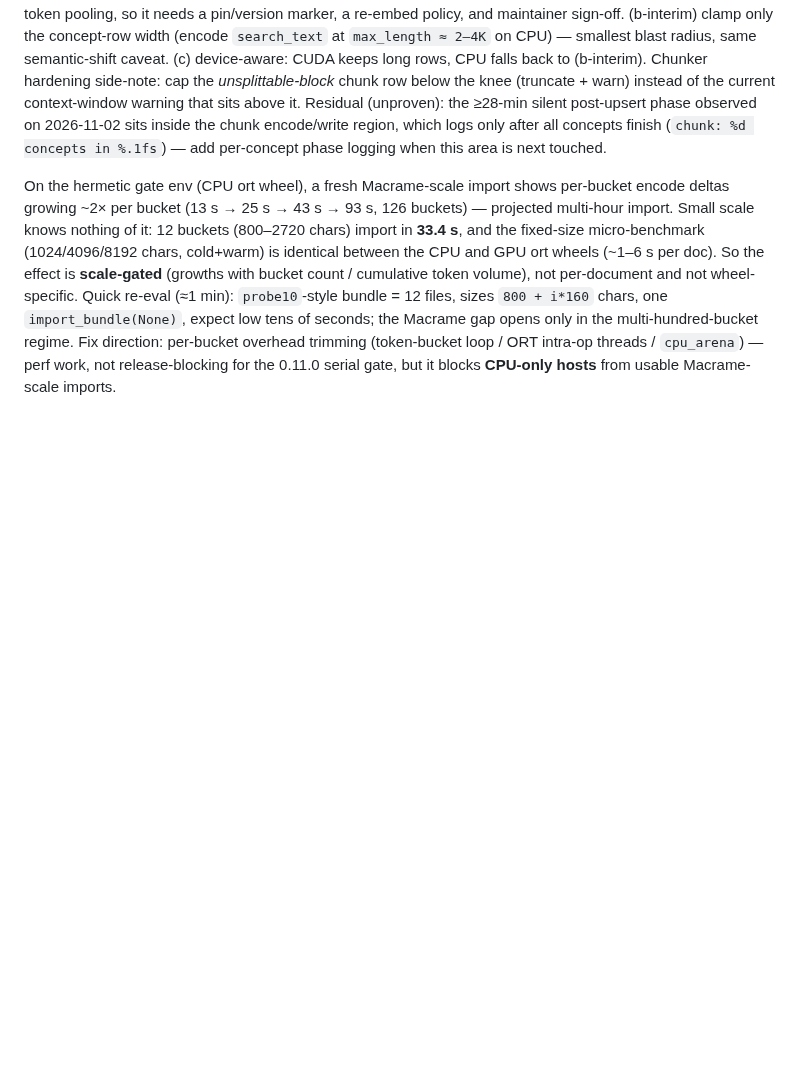
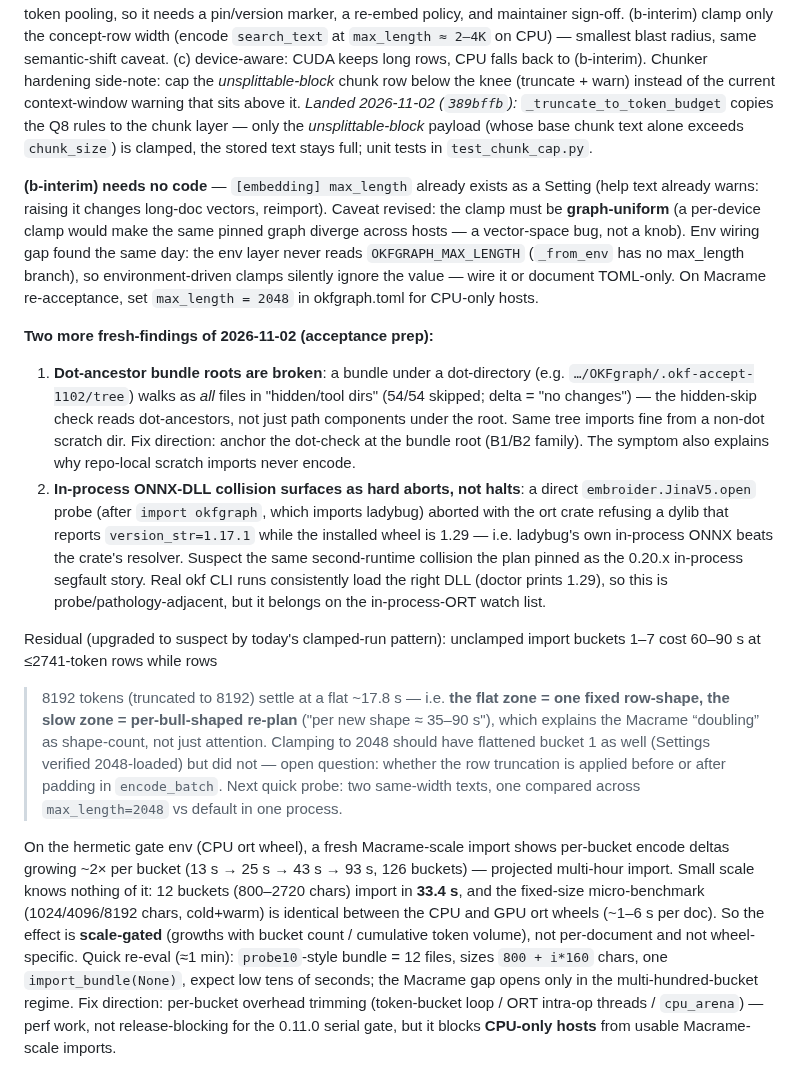
Before and after one commit to opticsWolf/OKFgraph, a Markdown page: docs/issue-solving-implementation-plan.md, the part around the change. Rendered like a GitHub page; blank space fills up the shorter version.

Commit message:
plan: Q8 hardening landed; b-interim = graph-uniform [embedding] max_length (env wiring gap found); dot-ancestor root bug + in-process ONNX DLL collision recorded; flat-zone = fixed-shape re-plan hypothesis

```diff
--- a/docs/issue-solving-implementation-plan.md
+++ b/docs/issue-solving-implementation-plan.md
@@ -669,11 +669,50 @@ same semantic-shift caveat. (c) device-aware: CUDA keeps long rows, CPU
 falls back to (b-interim).
 Chunker hardening side-note: cap the *unsplittable-block* chunk row
 below the knee (truncate + warn) instead of the current context-window
-warning that sits above it.
-Residual (unproven): the ≥28-min silent post-upsert phase observed on
-2026-11-02 sits inside the chunk encode/write region, which logs only
-after all concepts finish (`chunk: %d concepts in %.1fs`) — add
-per-concept phase logging when this area is next touched.
+warning that sits above it. *Landed 2026-11-02 (`389bffb`):*
+`_truncate_to_token_budget` copies the Q8 rules to the chunk layer —
+only the *unsplittable-block* payload (whose base chunk text alone
+exceeds `chunk_size`) is clamped, the stored text stays full; unit tests
+in `test_chunk_cap.py`.
+
+**(b-interim) needs no code** — `[embedding] max_length` already exists
+as a Setting (help text already warns: raising it changes long-doc
+vectors, reimport). Caveat revised: the clamp must be **graph-uniform**
+(a per-device clamp would make the same pinned graph diverge across
+hosts — a vector-space bug, not a knob). Env wiring gap found the same
+day: the env layer never reads `OKFGRAPH_MAX_LENGTH` (`_from_env` has no
+max_length branch), so environment-driven clamps silently ignore the
+value — wire it or document TOML-only. On Macrame re-acceptance, set
+`max_length = 2048` in okfgraph.toml for CPU-only hosts.
+
+**Two more fresh-findings of 2026-11-02 (acceptance prep):**
+1. **Dot-ancestor bundle roots are broken**: a bundle under a dot-directory
+   (e.g. `…/OKFgraph/.okf-accept-1102/tree`) walks as *all* files in
+   "hidden/tool dirs" (54/54 skipped; delta = "no changes") — the hidden-skip
+   check reads dot-ancestors, not just path components under the root.
+   Same tree imports fine from a non-dot scratch dir. Fix direction: anchor
+   the dot-check at the bundle root (B1/B2 family). The symptom also
+   explains why repo-local scratch imports never encode.
+2. **In-process ONNX-DLL collision surfaces as hard aborts, not halts**:
+   a direct `embroider.JinaV5.open` probe (after `import okfgraph`, which
+   imports ladybug) aborted with the ort crate refusing a dylib that
+   reports `version_str=1.17.1` while the installed wheel is 1.29 —
+   i.e. ladybug's own in-process ONNX beats the crate's resolver. Suspect
+   the same second-runtime collision the plan pinned as the 0.20.x
+   in-process segfault story. Real okf CLI runs consistently load the
+   right DLL (doctor prints 1.29), so this is probe/pathology-adjacent,
+   but it belongs on the in-process-ORT watch list.
+
+Residual (upgraded to suspect by today's clamped-run pattern):
+unclamped import buckets 1–7 cost 60–90 s at ≤2741-token rows while rows
+>8192 tokens (truncated to 8192) settle at a flat ~17.8 s — i.e. **the
+flat zone = one fixed row-shape, the slow zone = per-bull-shaped re-plan**
+("per new shape ≈ 35–90 s"), which explains the Macrame “doubling” as
+shape-count, not just attention. Clamping to 2048 should have flattened
+bucket 1 as well (Settings verified 2048-loaded) but did not — open
+question: whether the row truncation is applied before or after padding
+in `encode_batch`. Next quick probe: two same-width texts, one compared
+across `max_length=2048` vs default in one process.
 
 On the hermetic gate env (CPU ort wheel), a fresh Macrame-scale import
 shows per-bucket encode deltas growing ~2× per bucket (13 s → 25 s → 43 s
```
